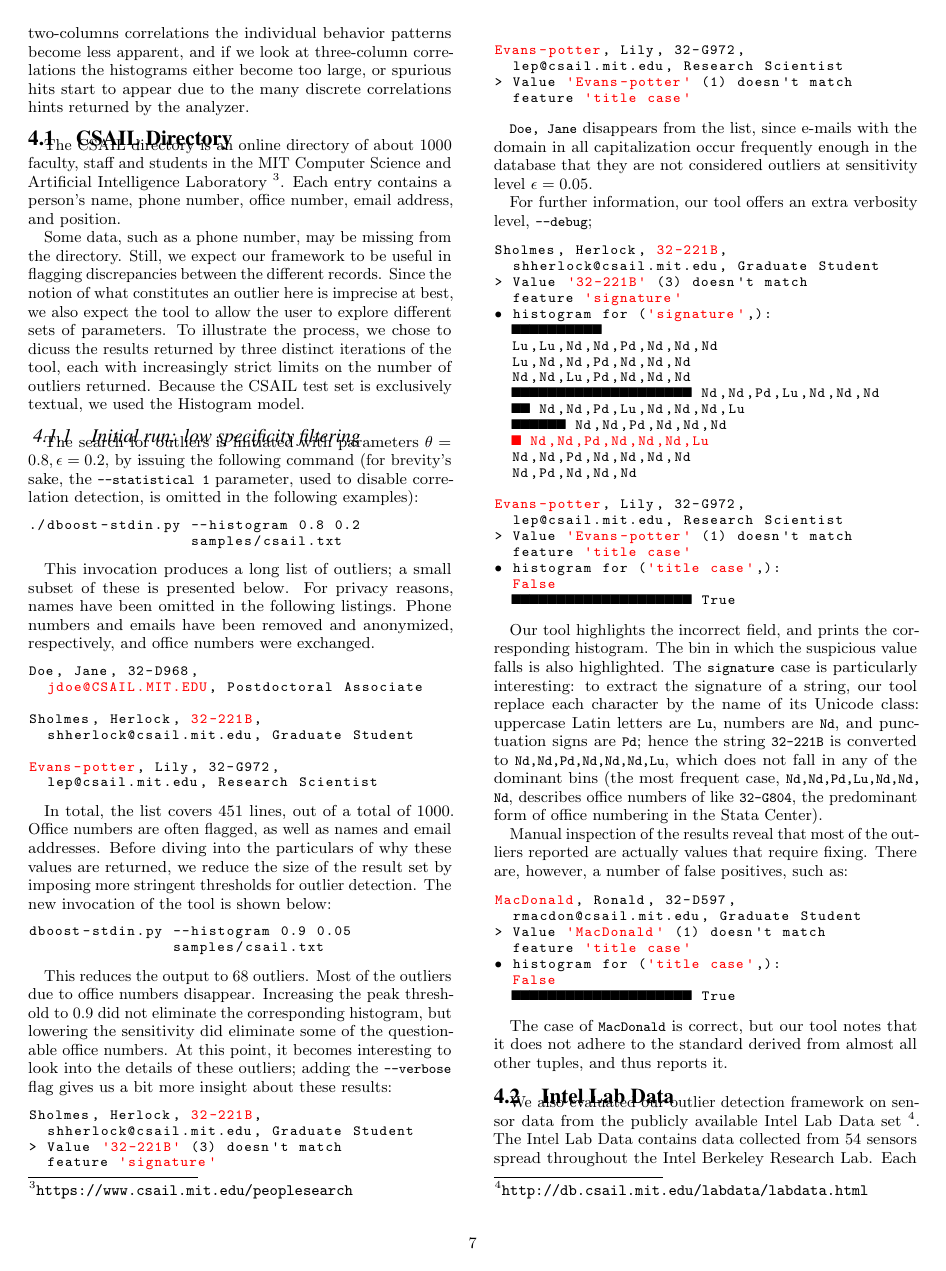
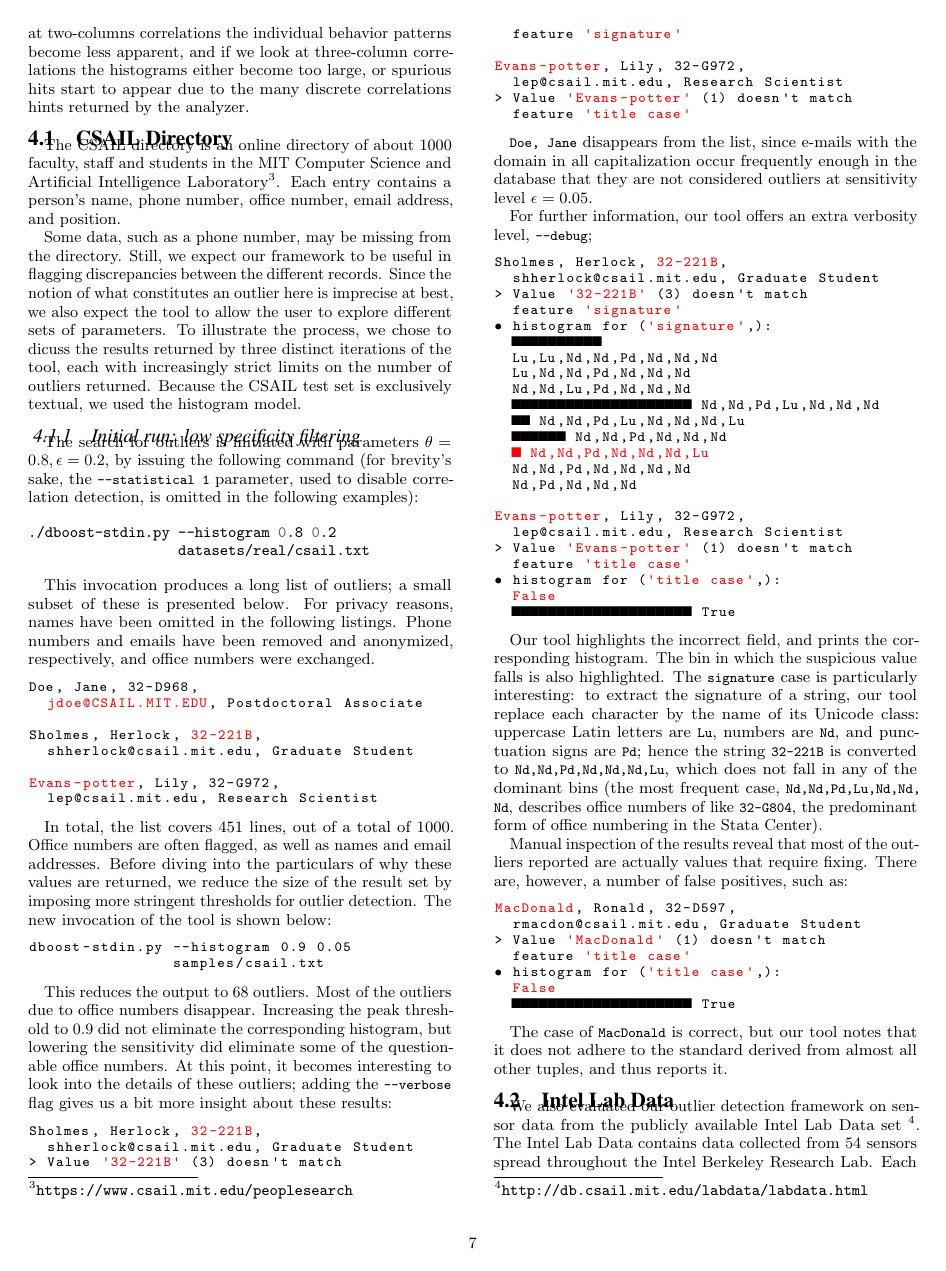
Before and after one commit to cpitclaudel/dBoost, a LaTeX document (paper/paper.tex, which reads paper/csail-directory-evaluation.tex): page 7 of 10. Compiled offline with pdfLaTeX.

Commit message:
paper: Minor wording changes and typo fixes
Change \epsilon to \theta in the Gaussian model

```diff
--- a/paper/csail-directory-evaluation.tex
+++ b/paper/csail-directory-evaluation.tex
@@ -1,17 +1,17 @@
 \subsection{CSAIL Directory}
 \label{sec:csail-directory-evaluation}
 
-The CSAIL directory is an online directory of about 1000 faculty, staff and students in the MIT Computer Science and Artificial Intelligence Laboratory \footnote{\url{https://www.csail.mit.edu/peoplesearch}}. Each entry contains a person's name, phone number, office number, email address, and position.
+The CSAIL directory is an online directory of about 1000 faculty, staff and students in the MIT Computer Science and Artificial Intelligence Laboratory\footnote{\url{https://www.csail.mit.edu/peoplesearch}}. Each entry contains a person's name, phone number, office number, email address, and position.
 
-Some data, such as a phone number, may be missing from the directory. Still, we expect our framework to be useful in flagging discrepancies between the different records. Since the notion of what constitutes an outlier here is imprecise at best, we also expect the tool to allow the user to explore different sets of parameters. To illustrate the process, we chose to dicuss the results returned by three distinct iterations of the tool, each with increasingly strict limits on the number of outliers returned. Because the CSAIL test set is exclusively textual, we used the Histogram model.
+Some data, such as a phone number, may be missing from the directory. Still, we expect our framework to be useful in flagging discrepancies between the different records. Since the notion of what constitutes an outlier here is imprecise at best, we also expect the tool to allow the user to explore different sets of parameters. To illustrate the process, we chose to dicuss the results returned by three distinct iterations of the tool, each with increasingly strict limits on the number of outliers returned. Because the CSAIL test set is exclusively textual, we used the histogram model.
 
 \subsubsection{Initial run: low specificity filtering}
 The search for outliers is initiated with parameters $\theta = 0.8, \epsilon = 0.2$, by issuing the following command (for brevity's sake, the \lstinline{--statistical 1} parameter, used to disable correlation detection, is omitted in the following examples):
 
-\begin{lstlisting}[gobble=2]
+\begin{minted}[gobble=2]{shell}
   ./dboost-stdin.py --histogram 0.8 0.2
-                    samples/csail.txt
-\end{lstlisting}
+                    datasets/real/csail.txt
+\end{minted}
 
 This invocation produces a long list of outliers; a small subset of these is presented below. For privacy reasons, names have been omitted in the following listings. Phone numbers and emails have been removed and anonymized, respectively, and office numbers were exchanged.
 
```
Also changed, not shown: paper/intel-lab-data-evaluation.tex (+1 -1 lines), paper/logins-evaluation.tex (+1 -1 lines), paper/outlier-detection.tex (+2 -2 lines).
